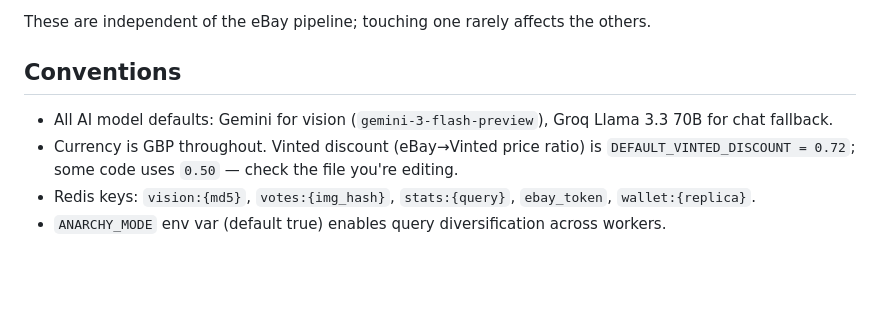
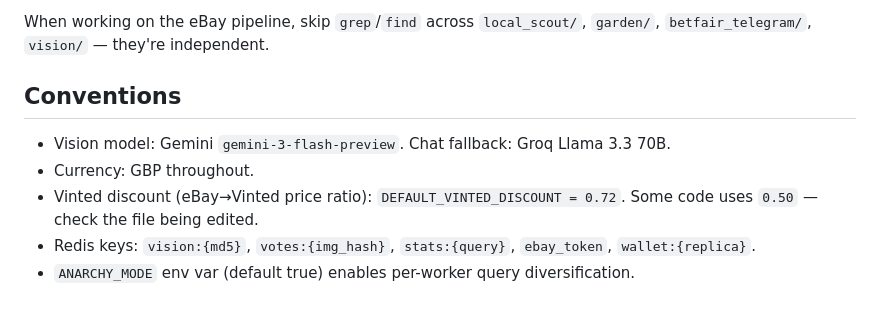
Before and after one commit to L0NDONER/COMMANDER_BOT, a Markdown page: CLAUDE.md, the part around one of its changes. GitHub-like rendering; blank space fills up the shorter version.

```diff
--- a/CLAUDE.md
+++ b/CLAUDE.md
@@ -57,11 +66,12 @@ The eBay token is cached in Redis under `ebay_token`, statistics under `stats:{q
 - `services/betfair_telegram/` — Betfair lay-trader bots, standalone.
 - `services/vision/blink_bridge.py` — Blink camera integration.
 
-These are independent of the eBay pipeline; touching one rarely affects the others.
+When working on the eBay pipeline, skip `grep`/`find` across `local_scout/`, `garden/`, `betfair_telegram/`, `vision/` — they're independent.
 
 ## Conventions
 
-- All AI model defaults: Gemini for vision (`gemini-3-flash-preview`), Groq Llama 3.3 70B for chat fallback.
-- Currency is GBP throughout. Vinted discount (eBay→Vinted price ratio) is `DEFAULT_VINTED_DISCOUNT = 0.72`; some code uses `0.50` — check the file you're editing.
+- Vision model: Gemini `gemini-3-flash-preview`. Chat fallback: Groq Llama 3.3 70B.
+- Currency: GBP throughout.
+- Vinted discount (eBay→Vinted price ratio): `DEFAULT_VINTED_DISCOUNT = 0.72`. Some code uses `0.50` — check the file being edited.
 - Redis keys: `vision:{md5}`, `votes:{img_hash}`, `stats:{query}`, `ebay_token`, `wallet:{replica}`.
-- `ANARCHY_MODE` env var (default true) enables query diversification across workers.
+- `ANARCHY_MODE` env var (default true) enables per-worker query diversification.
```
Also changed, not shown: other parts of CLAUDE.md (+39 -30 lines).
